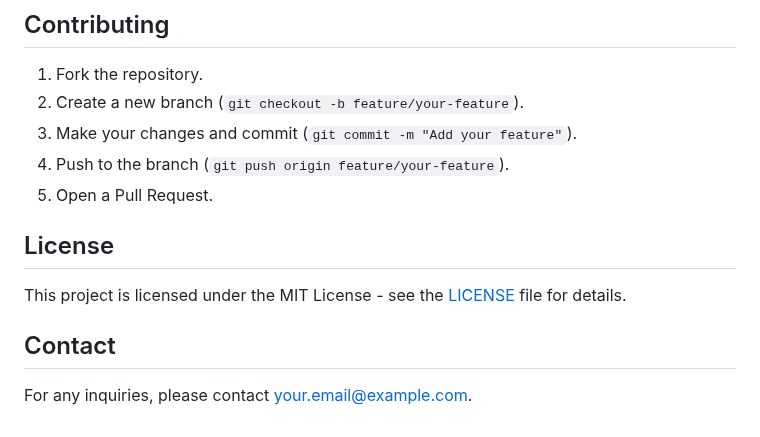
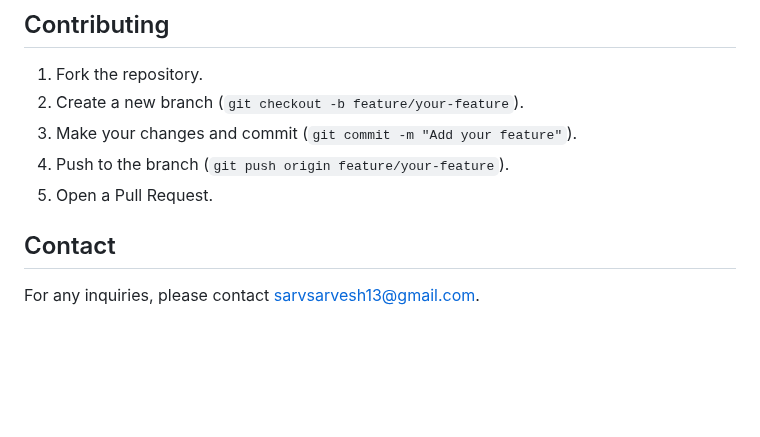
Before and after one commit to Sarvesh-013/Resume-job-Matching-Application., a Markdown page: README.md, the part around the change. Drawn GitHub-style; blank space fills up the shorter version.

Commit message:
Updated details

```diff
--- a/README.md
+++ b/README.md
@@ -156,10 +156,7 @@ Resume-job-Matching-Application/
 4. Push to the branch (`git push origin feature/your-feature`).
 5. Open a Pull Request.
 
-## License
 
-This project is licensed under the MIT License - see the [LICENSE](LICENSE) file for details.
 
 ## Contact
-
-For any inquiries, please contact [your.email@example.com](mailto:your.email@example.com).
+For any inquiries, please contact [sarvsarvesh13@gmail.com](mailto:sarvsarvesh13@gmail.com).
```
